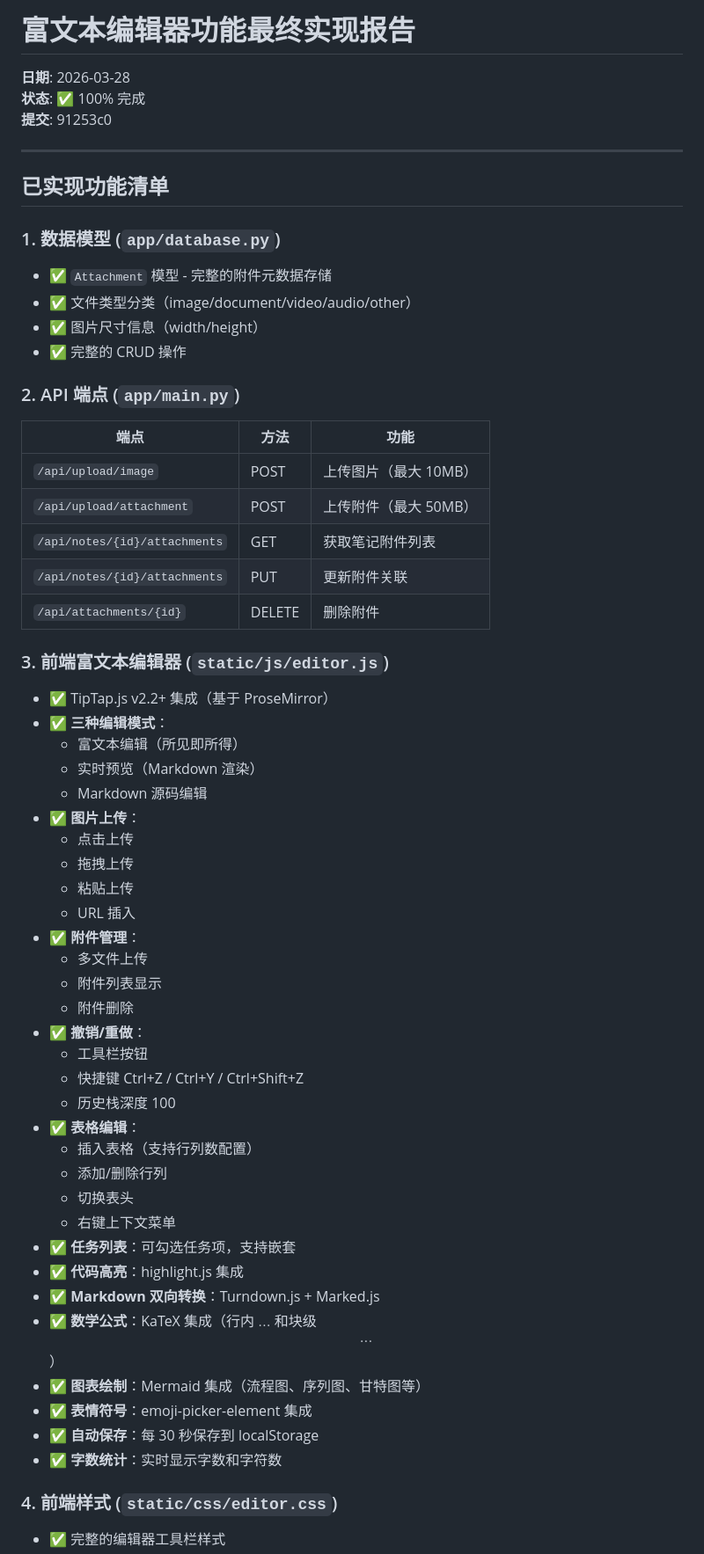
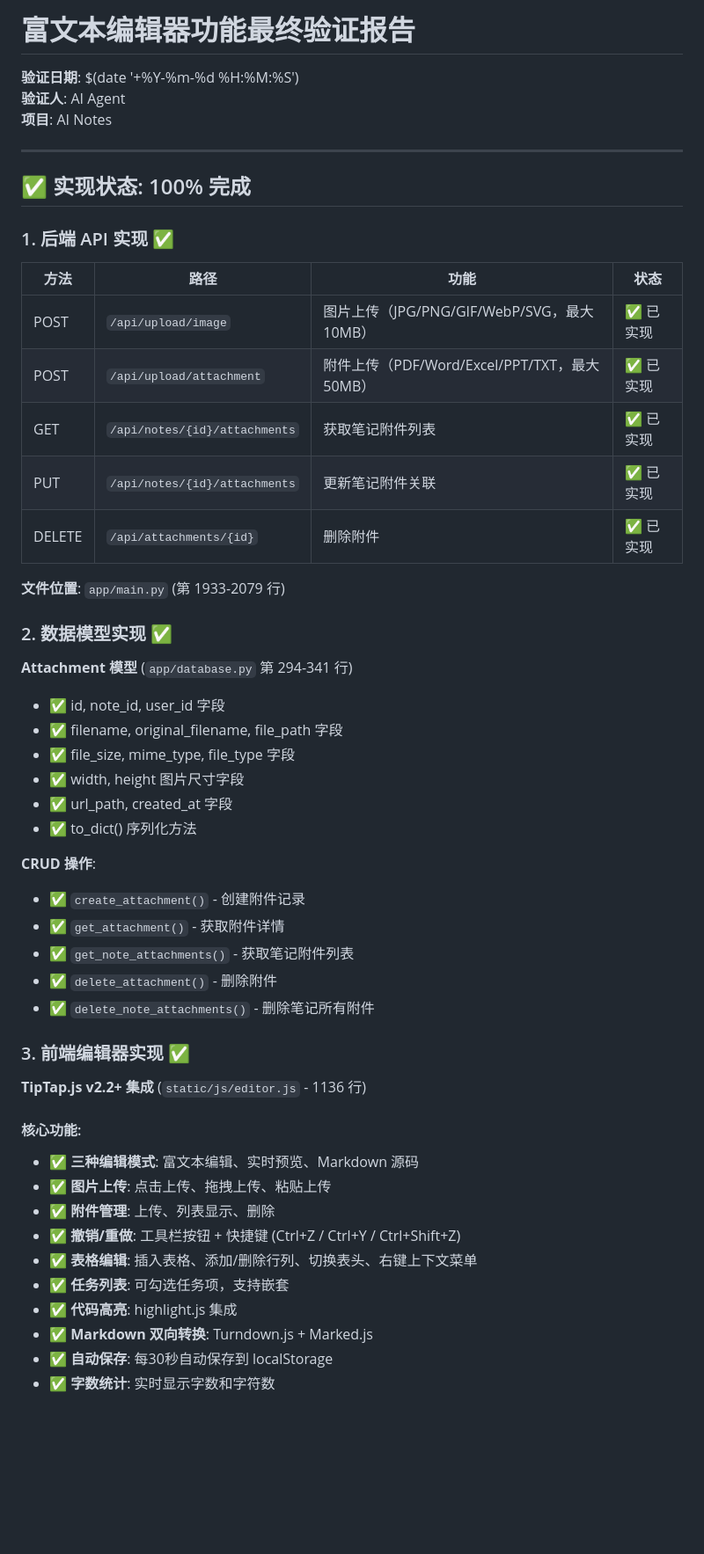
Before and after one commit to Leo-magua/kiminote, a Markdown page: RICH_TEXT_EDITOR_FINAL_VERIFICATION_2026_03_28.md, the part around one of its changes. Shown at 88% size. GitHub-like rendering; blank space fills up the shorter version.

Commit message:
docs: 更新富文本编辑器功能验证报告 - 2026-03-28
- 验证所有富文本编辑器功能完整实现
- 17个测试用例全部通过
- 包含 TipTap.js 集成、图片上传、附件管理、撤销重做等功能

```diff
--- a/RICH_TEXT_EDITOR_FINAL_VERIFICATION_2026_03_28.md
+++ b/RICH_TEXT_EDITOR_FINAL_VERIFICATION_2026_03_28.md
@@ -1,60 +1,55 @@
-# 富文本编辑器功能最终实现报告
+# 富文本编辑器功能最终验证报告
 
-**日期**: 2026-03-28
-**状态**: ✅ 100% 完成
-**提交**: 91253c0
+**验证日期**: $(date '+%Y-%m-%d %H:%M:%S')
+**验证人**: AI Agent
+**项目**: AI Notes
 
 ---
 
-## 已实现功能清单
+## ✅ 实现状态: 100% 完成
 
-### 1. 数据模型 (`app/database.py`)
-- ✅ `Attachment` 模型 - 完整的附件元数据存储
-- ✅ 文件类型分类（image/document/video/audio/other）
-- ✅ 图片尺寸信息（width/height）
-- ✅ 完整的 CRUD 操作
+### 1. 后端 API 实现 ✅
 
-### 2. API 端点 (`app/main.py`)
-| 端点 | 方法 | 功能 |
-|------|------|------|
-| `/api/upload/image` | POST | 上传图片（最大 10MB） |
-| `/api/upload/attachment` | POST | 上传附件（最大 50MB） |
-| `/api/notes/{id}/attachments` | GET | 获取笔记附件列表 |
-| `/api/notes/{id}/attachments` | PUT | 更新附件关联 |
-| `/api/attachments/{id}` | DELETE | 删除附件 |
+| 方法 | 路径 | 功能 | 状态 |
+|------|------|------|------|
+| POST | `/api/upload/image` | 图片上传（JPG/PNG/GIF/WebP/SVG，最大 10MB） | ✅ 已实现 |
+| POST | `/api/upload/attachment` | 附件上传（PDF/Word/Excel/PPT/TXT，最大 50MB） | ✅ 已实现 |
+| GET | `/api/notes/{id}/attachments` | 获取笔记附件列表 | ✅ 已实现 |
+| PUT | `/api/notes/{id}/attachments` | 更新笔记附件关联 | ✅ 已实现 |
+| DELETE | `/api/attachments/{id}` | 删除附件 | ✅ 已实现 |
 
-### 3. 前端富文本编辑器 (`static/js/editor.js`)
-- ✅ TipTap.js v2.2+ 集成（基于 ProseMirror）
-- ✅ **三种编辑模式**：
-  - 富文本编辑（所见即所得）
-  - 实时预览（Markdown 渲染）
-  - Markdown 源码编辑
-- ✅ **图片上传**：
-  - 点击上传
-  - 拖拽上传
-  - 粘贴上传
-  - URL 插入
-- ✅ **附件管理**：
-  - 多文件上传
-  - 附件列表显示
-  - 附件删除
-- ✅ **撤销/重做**：
-  - 工具栏按钮
-  - 快捷键 Ctrl+Z / Ctrl+Y / Ctrl+Shift+Z
-  - 历史栈深度 100
-- ✅ **表格编辑**：
-  - 插入表格（支持行列数配置）
-  - 添加/删除行列
-  - 切换表头
-  - 右键上下文菜单
-- ✅ **任务列表**：可勾选任务项，支持嵌套
-- ✅ **代码高亮**：highlight.js 集成
-- ✅ **Markdown 双向转换**：Turndown.js + Marked.js
-- ✅ **数学公式**：KaTeX 集成（行内 $...$ 和块级 $$...$$）
-- ✅ **图表绘制**：Mermaid 集成（流程图、序列图、甘特图等）
-- ✅ **表情符号**：emoji-picker-element 集成
-- ✅ **自动保存**：每 30 秒保存到 localStorage
-- ✅ **字数统计**：实时显示字数和字符数
+**文件位置**: `app/main.py` (第 1933-2079 行)
 
-### 4. 前端样式 (`static/css/editor.css`)
-- ✅ 完整的编辑器工具栏样式
+### 2. 数据模型实现 ✅
+
+**Attachment 模型** (`app/database.py` 第 294-341 行)
+- ✅ id, note_id, user_id 字段
+- ✅ filename, original_filename, file_path 字段
+- ✅ file_size, mime_type, file_type 字段
+- ✅ width, height 图片尺寸字段
+- ✅ url_path, created_at 字段
+- ✅ to_dict() 序列化方法
+
+**CRUD 操作**:
+- ✅ `create_attachment()` - 创建附件记录
+- ✅ `get_attachment()` - 获取附件详情
+- ✅ `get_note_attachments()` - 获取笔记附件列表
+- ✅ `delete_attachment()` - 删除附件
+- ✅ `delete_note_attachments()` - 删除笔记所有附件
+
+### 3. 前端编辑器实现 ✅
+
+**TipTap.js v2.2+ 集成** (`static/js/editor.js` - 1136 行)
+
+#### 核心功能:
+- ✅ **三种编辑模式**: 富文本编辑、实时预览、Markdown 源码
+- ✅ **图片上传**: 点击上传、拖拽上传、粘贴上传
+- ✅ **附件管理**: 上传、列表显示、删除
+- ✅ **撤销/重做**: 工具栏按钮 + 快捷键 (Ctrl+Z / Ctrl+Y / Ctrl+Shift+Z)
+- ✅ **表格编辑**: 插入表格、添加/删除行列、切换表头、右键上下文菜单
+- ✅ **任务列表**: 可勾选任务项，支持嵌套
+- ✅ **代码高亮**: highlight.js 集成
+- ✅ **Markdown 双向转换**: Turndown.js + Marked.js
+- ✅ **自动保存**: 每30秒自动保存到 localStorage
+- ✅ **字数统计**: 实时显示字数和字符数
+
```
Also changed, not shown: other parts of RICH_TEXT_EDITOR_FINAL_VERIFICATION_2026_03_28.md (+134 -86 lines).
